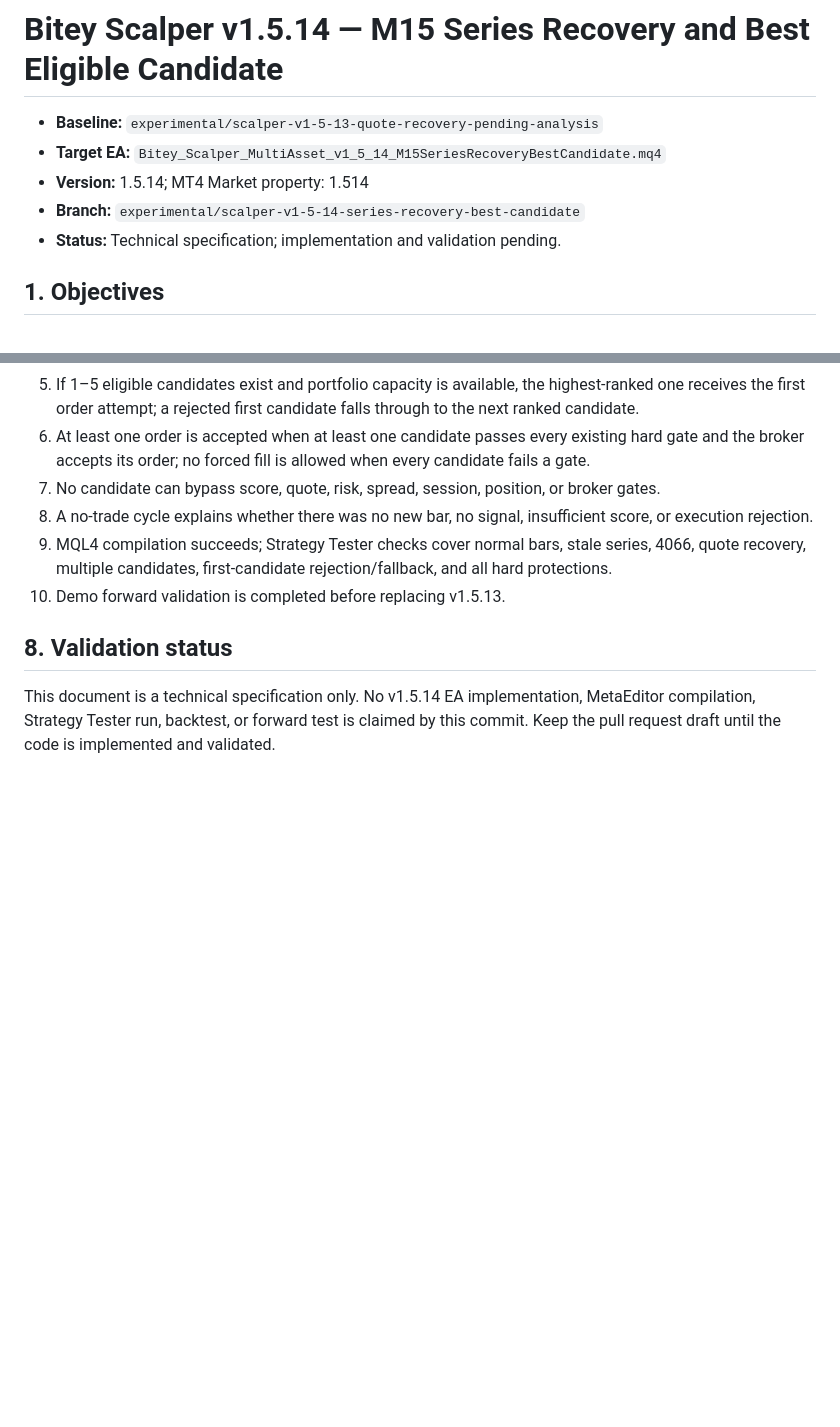
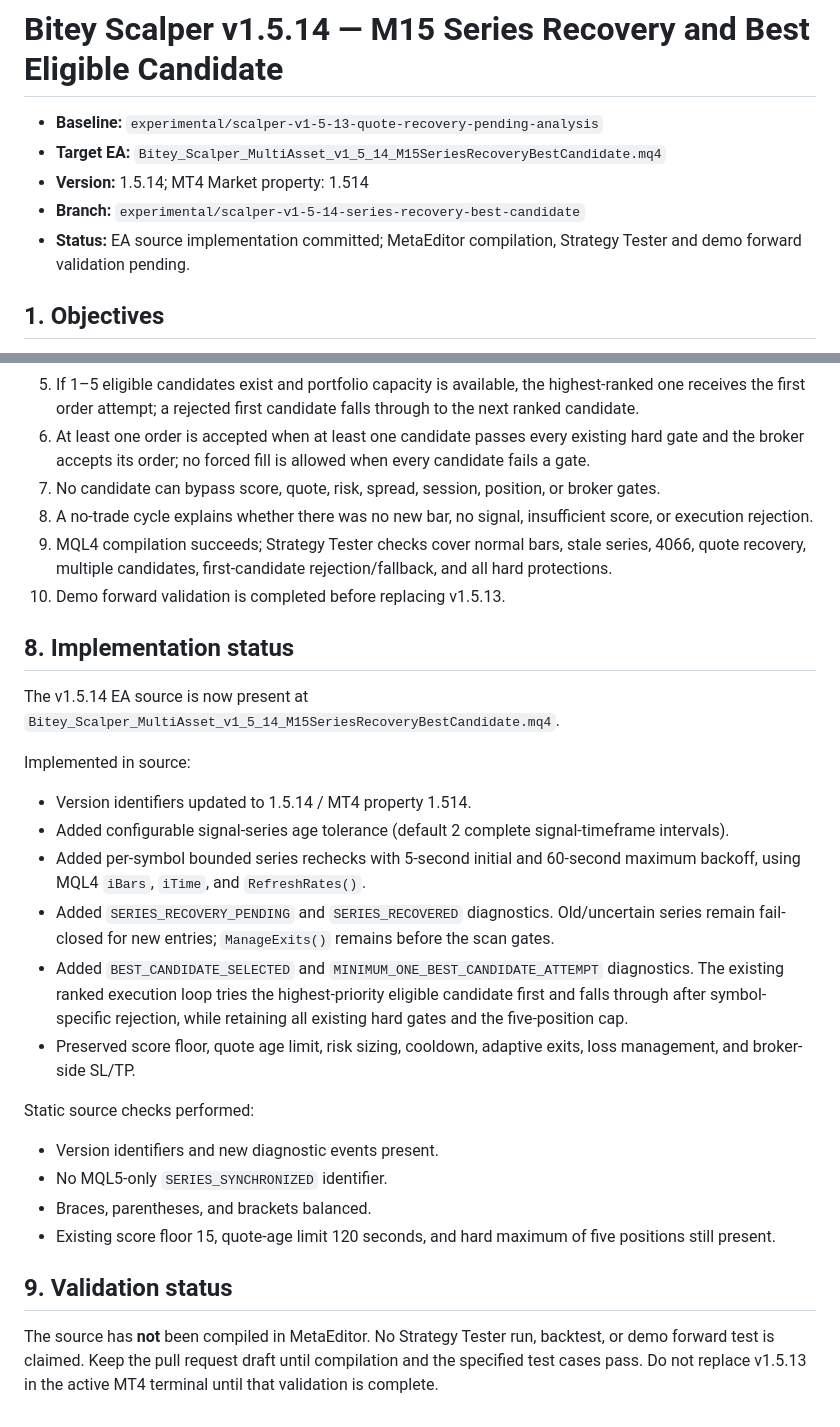
Before and after one commit to raylerr481/bitey-system-bots-trading, a Markdown page: BITEY_SCALPER_V1_5_14_SPEC.md, 2 parts joined by grey strips. Drawn GitHub-style; blank space fills up the shorter version.

Commit message:
Document v1.5.14 EA implementation and validation status

```diff
--- a/BITEY_SCALPER_V1_5_14_SPEC.md
+++ b/BITEY_SCALPER_V1_5_14_SPEC.md
@@ -4,7 +4,7 @@
 - **Target EA:** `Bitey_Scalper_MultiAsset_v1_5_14_M15SeriesRecoveryBestCandidate.mq4`
 - **Version:** 1.5.14; MT4 Market property: 1.514
 - **Branch:** `experimental/scalper-v1-5-14-series-recovery-best-candidate`
-- **Status:** Technical specification; implementation and validation pending.
+- **Status:** EA source implementation committed; MetaEditor compilation, Strategy Tester and demo forward validation pending.
 
 ## 1. Objectives
 
@@ -124,6 +124,24 @@ No lowering score to manufacture a signal, no increasing risk, no bypass of brok
 9. MQL4 compilation succeeds; Strategy Tester checks cover normal bars, stale series, 4066, quote recovery, multiple candidates, first-candidate rejection/fallback, and all hard protections.
 10. Demo forward validation is completed before replacing v1.5.13.
 
-## 8. Validation status
+## 8. Implementation status
 
-This document is a technical specification only. No v1.5.14 EA implementation, MetaEditor compilation, Strategy Tester run, backtest, or forward test is claimed by this commit. Keep the pull request draft until the code is implemented and validated.
+The v1.5.14 EA source is now present at `Bitey_Scalper_MultiAsset_v1_5_14_M15SeriesRecoveryBestCandidate.mq4`.
+
+Implemented in source:
+- Version identifiers updated to 1.5.14 / MT4 property 1.514.
+- Added configurable signal-series age tolerance (default 2 complete signal-timeframe intervals).
+- Added per-symbol bounded series rechecks with 5-second initial and 60-second maximum backoff, using MQL4 `iBars`, `iTime`, and `RefreshRates()`.
+- Added `SERIES_RECOVERY_PENDING` and `SERIES_RECOVERED` diagnostics. Old/uncertain series remain fail-closed for new entries; `ManageExits()` remains before the scan gates.
+- Added `BEST_CANDIDATE_SELECTED` and `MINIMUM_ONE_BEST_CANDIDATE_ATTEMPT` diagnostics. The existing ranked execution loop tries the highest-priority eligible candidate first and falls through after symbol-specific rejection, while retaining all existing hard gates and the five-position cap.
+- Preserved score floor, quote age limit, risk sizing, cooldown, adaptive exits, loss management, and broker-side SL/TP.
+
+Static source checks performed:
+- Version identifiers and new diagnostic events present.
+- No MQL5-only `SERIES_SYNCHRONIZED` identifier.
+- Braces, parentheses, and brackets balanced.
+- Existing score floor 15, quote-age limit 120 seconds, and hard maximum of five positions still present.
+
+## 9. Validation status
+
+The source has **not** been compiled in MetaEditor. No Strategy Tester run, backtest, or demo forward test is claimed. Keep the pull request draft until compilation and the specified test cases pass. Do not replace v1.5.13 in the active MT4 terminal until that validation is complete.
```
